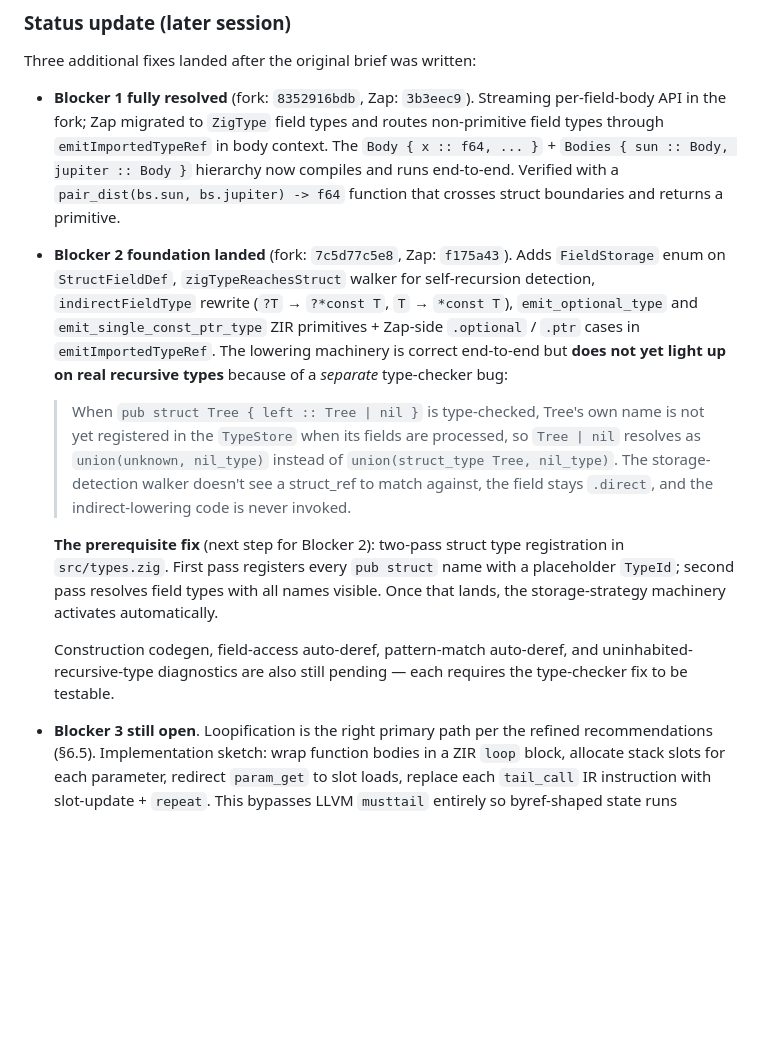
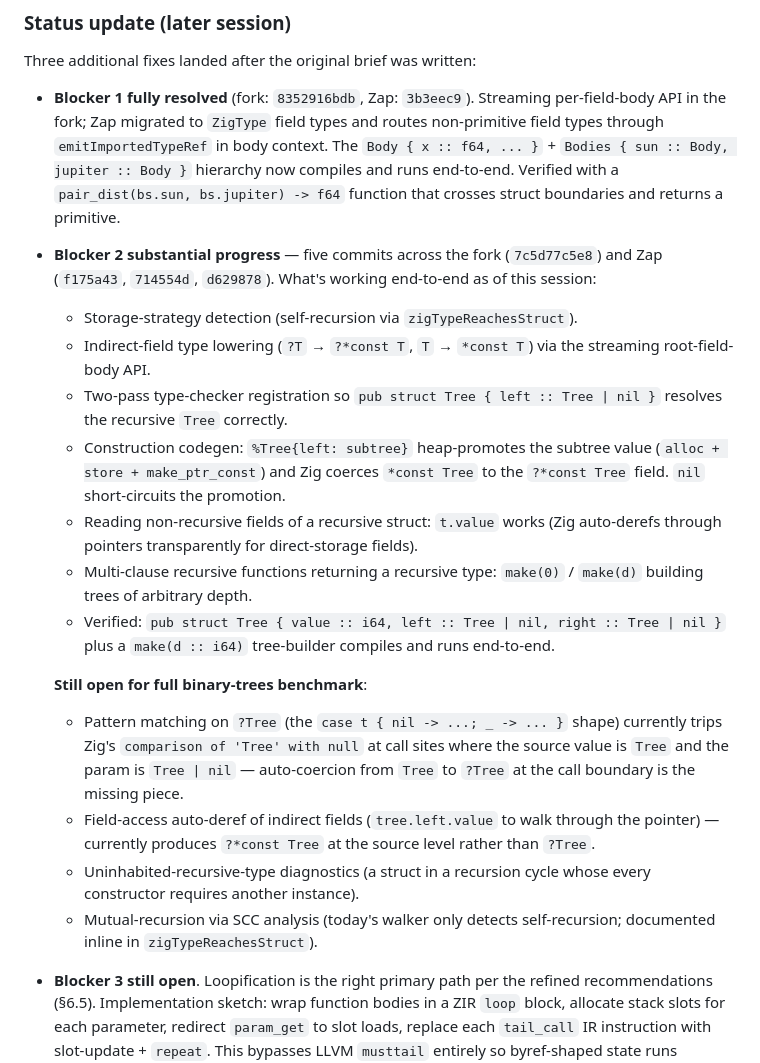
Before and after one commit to DockYard/zap, a Markdown page: docs/codegen-blockers-research-brief.md, the part around the change. GitHub-like rendering; blank space fills up the shorter version.

Commit message:
docs: refresh status — recursive type construction now works end-to-end
Update §7 of the codegen-blockers research brief with the
post-implementation reality. Blocker 2's status moves from
"foundation landed but not testable" to "substantial progress;
recursive type declaration, construction, and basic field reads
all work". Documents the remaining gaps for full binary-trees
benchmark coverage:

- Pattern matching on `?Tree` (call-site coercion from `Tree` to
  `?Tree` is missing).
- Field-access auto-deref of indirect fields (`tree.left.value`).
- Uninhabited-recursive-type diagnostics.
- Mutual recursion via SCC analysis (self-recursion only today).

Recursive Tree construction via multi-clause dispatch verified:

  pub struct Tree {
    value :: i64
    left :: Tree | nil
    right :: Tree | nil
  }
  pub fn make(0 :: i64) -> Tree { %Tree{value: 0, left: nil, right: nil} }
  pub fn make(d :: i64) -> Tree {
    l = make(d - 1)
    r = make(d - 1)
    %Tree{value: d, left: l, right: r}
  }

compiles and runs to arbitrary depth on stock Zap.

```diff
--- a/docs/codegen-blockers-research-brief.md
+++ b/docs/codegen-blockers-research-brief.md
@@ -807,12 +807,20 @@ Three additional fixes landed after the original brief was written:
 
 - **Blocker 1 fully resolved** (fork: `8352916bdb`, Zap: `3b3eec9`). Streaming per-field-body API in the fork; Zap migrated to `ZigType` field types and routes non-primitive field types through `emitImportedTypeRef` in body context. The `Body { x :: f64, ... }` + `Bodies { sun :: Body, jupiter :: Body }` hierarchy now compiles and runs end-to-end. Verified with a `pair_dist(bs.sun, bs.jupiter) -> f64` function that crosses struct boundaries and returns a primitive.
 
-- **Blocker 2 foundation landed** (fork: `7c5d77c5e8`, Zap: `f175a43`). Adds `FieldStorage` enum on `StructFieldDef`, `zigTypeReachesStruct` walker for self-recursion detection, `indirectFieldType` rewrite (`?T` → `?*const T`, `T` → `*const T`), `emit_optional_type` and `emit_single_const_ptr_type` ZIR primitives + Zap-side `.optional` / `.ptr` cases in `emitImportedTypeRef`. The lowering machinery is correct end-to-end but **does not yet light up on real recursive types** because of a *separate* type-checker bug:
-  > When `pub struct Tree { left :: Tree | nil }` is type-checked, Tree's own name is not yet registered in the `TypeStore` when its fields are processed, so `Tree | nil` resolves as `union(unknown, nil_type)` instead of `union(struct_type Tree, nil_type)`. The storage-detection walker doesn't see a struct_ref to match against, the field stays `.direct`, and the indirect-lowering code is never invoked.
+- **Blocker 2 substantial progress** — five commits across the fork (`7c5d77c5e8`) and Zap (`f175a43`, `714554d`, `d629878`). What's working end-to-end as of this session:
+  - Storage-strategy detection (self-recursion via `zigTypeReachesStruct`).
+  - Indirect-field type lowering (`?T` → `?*const T`, `T` → `*const T`) via the streaming root-field-body API.
+  - Two-pass type-checker registration so `pub struct Tree { left :: Tree | nil }` resolves the recursive `Tree` correctly.
+  - Construction codegen: `%Tree{left: subtree}` heap-promotes the subtree value (`alloc + store + make_ptr_const`) and Zig coerces `*const Tree` to the `?*const Tree` field. `nil` short-circuits the promotion.
+  - Reading non-recursive fields of a recursive struct: `t.value` works (Zig auto-derefs through pointers transparently for direct-storage fields).
+  - Multi-clause recursive functions returning a recursive type: `make(0)` / `make(d)` building trees of arbitrary depth.
+  - Verified: `pub struct Tree { value :: i64, left :: Tree | nil, right :: Tree | nil }` plus a `make(d :: i64)` tree-builder compiles and runs end-to-end.
 
-  **The prerequisite fix** (next step for Blocker 2): two-pass struct type registration in `src/types.zig`. First pass registers every `pub struct` name with a placeholder `TypeId`; second pass resolves field types with all names visible. Once that lands, the storage-strategy machinery activates automatically.
-
-  Construction codegen, field-access auto-deref, pattern-match auto-deref, and uninhabited-recursive-type diagnostics are also still pending — each requires the type-checker fix to be testable.
+  **Still open for full binary-trees benchmark**:
+  - Pattern matching on `?Tree` (the `case t { nil -> ...; _ -> ... }` shape) currently trips Zig's `comparison of 'Tree' with null` at call sites where the source value is `Tree` and the param is `Tree | nil` — auto-coercion from `Tree` to `?Tree` at the call boundary is the missing piece.
+  - Field-access auto-deref of indirect fields (`tree.left.value` to walk through the pointer) — currently produces `?*const Tree` at the source level rather than `?Tree`.
+  - Uninhabited-recursive-type diagnostics (a struct in a recursion cycle whose every constructor requires another instance).
+  - Mutual-recursion via SCC analysis (today's walker only detects self-recursion; documented inline in `zigTypeReachesStruct`).
 
 - **Blocker 3 still open**. Loopification is the right primary path per the refined recommendations (§6.5). Implementation sketch: wrap function bodies in a ZIR `loop` block, allocate stack slots for each parameter, redirect `param_get` to slot loads, replace each `tail_call` IR instruction with slot-update + `repeat`. This bypasses LLVM `musttail` entirely so byref-shaped state runs bounded-stack. Estimated scope: 300-500 lines in `src/ir.zig` + `src/zir_builder.zig`. Not started.
 
```
